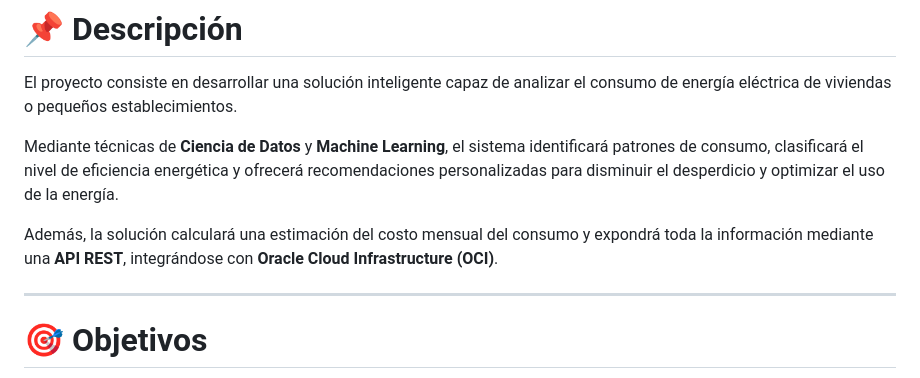
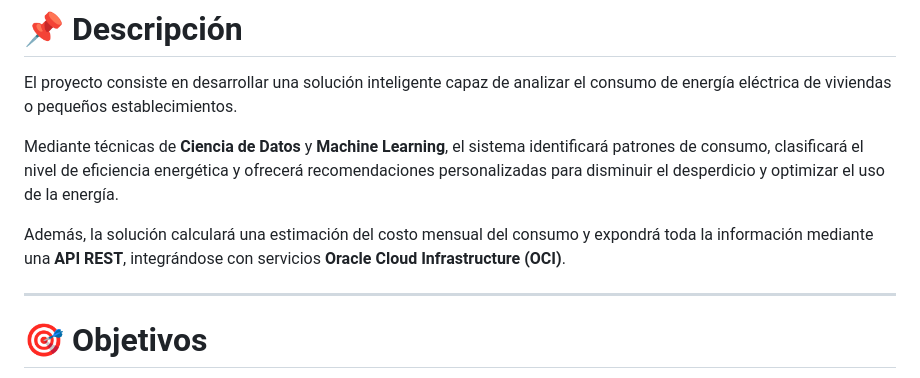
Before and after one commit to No-Country-simulation/G9-LATAM-TEAM-33, a Markdown page: README.md, the part around one of its changes. GitHub-like rendering.

Commit message:
Clarify OCI integration and update MVP requirements
Updated the README to clarify integration with Oracle Cloud Infrastructure services and adjusted the MVP requirements and optional functionalities.

```diff
--- a/README.md
+++ b/README.md
@@ -60,7 +60,7 @@ El proyecto consiste en desarrollar una solución inteligente capaz de analizar
 
 Mediante técnicas de **Ciencia de Datos** y **Machine Learning**, el sistema identificará patrones de consumo, clasificará el nivel de eficiencia energética y ofrecerá recomendaciones personalizadas para disminuir el desperdicio y optimizar el uso de la energía.
 
-Además, la solución calculará una estimación del costo mensual del consumo y expondrá toda la información mediante una **API REST**, integrándose con **Oracle Cloud Infrastructure (OCI)**.
+Además, la solución calculará una estimación del costo mensual del consumo y expondrá toda la información mediante una **API REST**, integrándose con servicios **Oracle Cloud Infrastructure (OCI)**.
 
 ---
 
```
Also changed, not shown: other parts of README.md (+21 -21 lines).
